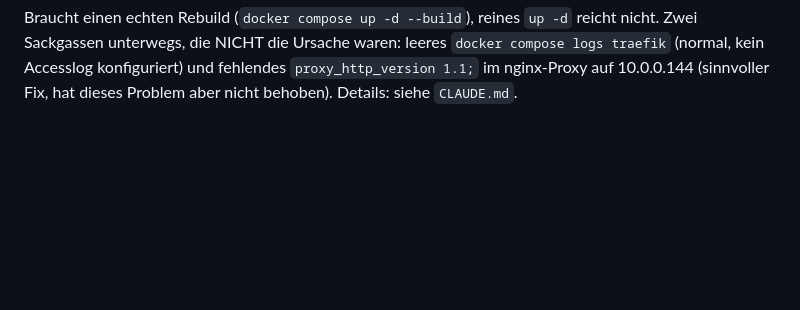
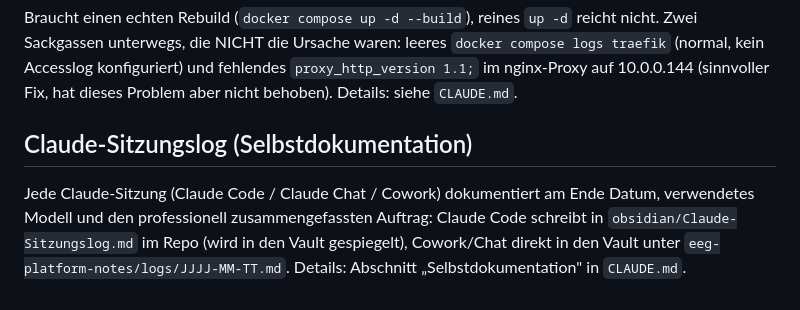
Before and after one commit to ropperp/eeg-platform, a Markdown page: obsidian/Infrastruktur.md, the part around the change. Drawn GitHub-style; blank space fills up the shorter version.

```diff
--- a/obsidian/Infrastruktur.md
+++ b/obsidian/Infrastruktur.md
@@ -211,3 +211,11 @@ Braucht einen echten Rebuild (`docker compose up -d --build`), reines `up -d` re
 Zwei Sackgassen unterwegs, die NICHT die Ursache waren: leeres `docker compose logs traefik`
 (normal, kein Accesslog konfiguriert) und fehlendes `proxy_http_version 1.1;` im nginx-Proxy auf
 10.0.0.144 (sinnvoller Fix, hat dieses Problem aber nicht behoben). Details: siehe `CLAUDE.md`.
+
+## Claude-Sitzungslog (Selbstdokumentation)
+
+Jede Claude-Sitzung (Claude Code / Claude Chat / Cowork) dokumentiert am Ende Datum,
+verwendetes Modell und den professionell zusammengefassten Auftrag: Claude Code schreibt in
+`obsidian/Claude-Sitzungslog.md` im Repo (wird in den Vault gespiegelt), Cowork/Chat direkt
+in den Vault unter `eeg-platform-notes/logs/JJJJ-MM-TT.md`. Details: Abschnitt
+„Selbstdokumentation" in `CLAUDE.md`.
```
Also changed, not shown: CLAUDE.md (+30 -0 lines), obsidian/Claude-Sitzungslog.md (added, +46 -0 lines).
